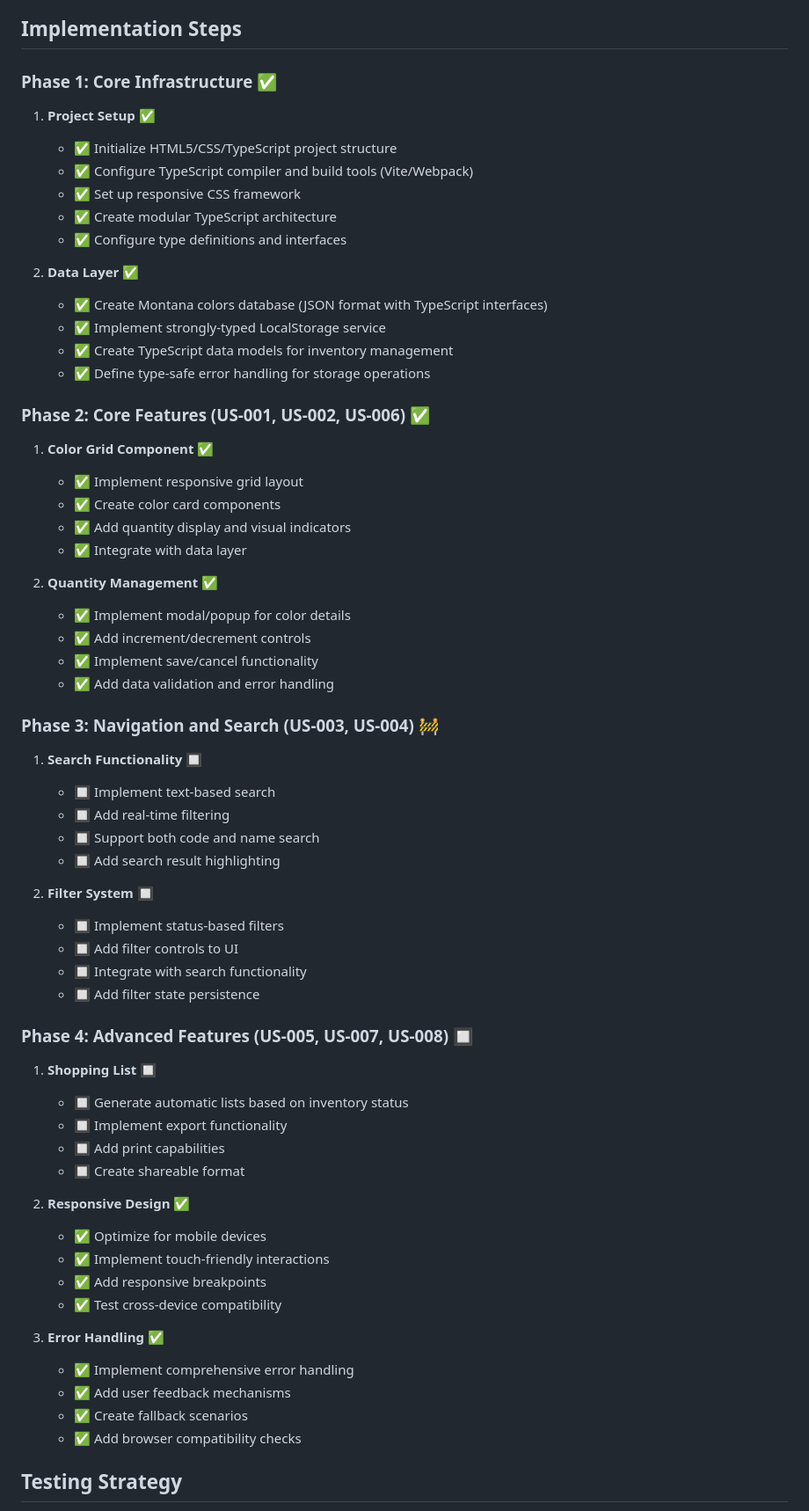
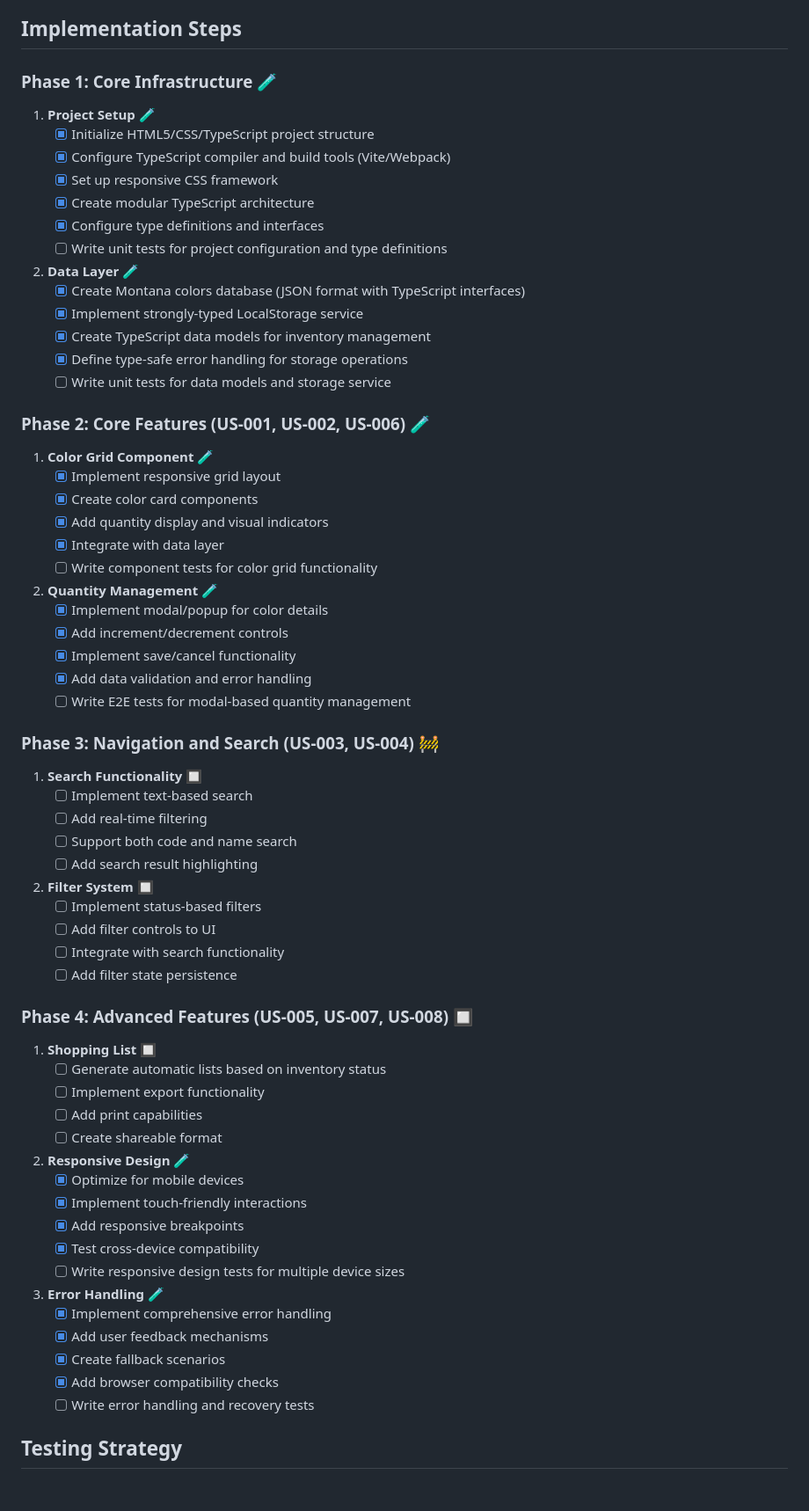
Before and after one commit to gabrieledarrigo/mtn-warehouse, a Markdown page: plan.md, the part around the change printed below. Shown: that part at 88% size. GitHub-like rendering; blank space fills up the shorter version.

Commit message:
Add testing tasks to completed user stories

```diff
--- a/plan.md
+++ b/plan.md
@@ -17,68 +17,74 @@ Development of a web-based inventory management application for Montana Hardcore
 
 ## Implementation Steps
 
-### Phase 1: Core Infrastructure ✅
+### Phase 1: Core Infrastructure 🧪
 
-1. **Project Setup** ✅
-   - ✅ Initialize HTML5/CSS/TypeScript project structure
-   - ✅ Configure TypeScript compiler and build tools (Vite/Webpack)
-   - ✅ Set up responsive CSS framework
-   - ✅ Create modular TypeScript architecture
-   - ✅ Configure type definitions and interfaces
+1. **Project Setup** 🧪
+   - [x] Initialize HTML5/CSS/TypeScript project structure
+   - [x] Configure TypeScript compiler and build tools (Vite/Webpack)
+   - [x] Set up responsive CSS framework
+   - [x] Create modular TypeScript architecture
+   - [x] Configure type definitions and interfaces
+   - [ ] Write unit tests for project configuration and type definitions
 
-2. **Data Layer** ✅
-   - ✅ Create Montana colors database (JSON format with TypeScript interfaces)
-   - ✅ Implement strongly-typed LocalStorage service
-   - ✅ Create TypeScript data models for inventory management
-   - ✅ Define type-safe error handling for storage operations
+2. **Data Layer** 🧪
+   - [x] Create Montana colors database (JSON format with TypeScript interfaces)
+   - [x] Implement strongly-typed LocalStorage service
+   - [x] Create TypeScript data models for inventory management
+   - [x] Define type-safe error handling for storage operations
+   - [ ] Write unit tests for data models and storage service
 
-### Phase 2: Core Features (US-001, US-002, US-006) ✅
+### Phase 2: Core Features (US-001, US-002, US-006) 🧪
 
-1. **Color Grid Component** ✅
-   - ✅ Implement responsive grid layout
-   - ✅ Create color card components
-   - ✅ Add quantity display and visual indicators
-   - ✅ Integrate with data layer
+1. **Color Grid Component** 🧪
+   - [x] Implement responsive grid layout
+   - [x] Create color card components
+   - [x] Add quantity display and visual indicators
+   - [x] Integrate with data layer
+   - [ ] Write component tests for color grid functionality
 
-2. **Quantity Management** ✅
-   - ✅ Implement modal/popup for color details
-   - ✅ Add increment/decrement controls
-   - ✅ Implement save/cancel functionality
-   - ✅ Add data validation and error handling
+2. **Quantity Management** 🧪
+   - [x] Implement modal/popup for color details
+   - [x] Add increment/decrement controls
+   - [x] Implement save/cancel functionality
+   - [x] Add data validation and error handling
+   - [ ] Write E2E tests for modal-based quantity management
 
 ### Phase 3: Navigation and Search (US-003, US-004) 🚧
 
 1. **Search Functionality** 🔲
-   - 🔲 Implement text-based search
-   - 🔲 Add real-time filtering
-   - 🔲 Support both code and name search
-   - 🔲 Add search result highlighting
+   - [ ] Implement text-based search
+   - [ ] Add real-time filtering
+   - [ ] Support both code and name search
+   - [ ] Add search result highlighting
 
 2. **Filter System** 🔲
-   - 🔲 Implement status-based filters
-   - 🔲 Add filter controls to UI
-   - 🔲 Integrate with search functionality
-   - 🔲 Add filter state persistence
+   - [ ] Implement status-based filters
+   - [ ] Add filter controls to UI
+   - [ ] Integrate with search functionality
+   - [ ] Add filter state persistence
 
 ### Phase 4: Advanced Features (US-005, US-007, US-008) 🔲
 
 1. **Shopping List** 🔲
-   - 🔲 Generate automatic lists based on inventory status
-   - 🔲 Implement export functionality
-   - 🔲 Add print capabilities
-   - 🔲 Create shareable format
+   - [ ] Generate automatic lists based on inventory status
+   - [ ] Implement export functionality
+   - [ ] Add print capabilities
+   - [ ] Create shareable format
 
-2. **Responsive Design** ✅
-   - ✅ Optimize for mobile devices
-   - ✅ Implement touch-friendly interactions
-   - ✅ Add responsive breakpoints
-   - ✅ Test cross-device compatibility
+2. **Responsive Design** 🧪
+   - [x] Optimize for mobile devices
+   - [x] Implement touch-friendly interactions
+   - [x] Add responsive breakpoints
+   - [x] Test cross-device compatibility
+   - [ ] Write responsive design tests for multiple device sizes
 
-3. **Error Handling** ✅
-   - ✅ Implement comprehensive error handling
-   - ✅ Add user feedback mechanisms
-   - ✅ Create fallback scenarios
-   - ✅ Add browser compatibility checks
+3. **Error Handling** 🧪
+   - [x] Implement comprehensive error handling
+   - [x] Add user feedback mechanisms
+   - [x] Create fallback scenarios
+   - [x] Add browser compatibility checks
+   - [ ] Write error handling and recovery tests
 
 ## Testing Strategy
 
```
Also changed, not shown: other parts of plan.md (+232 -147 lines).
